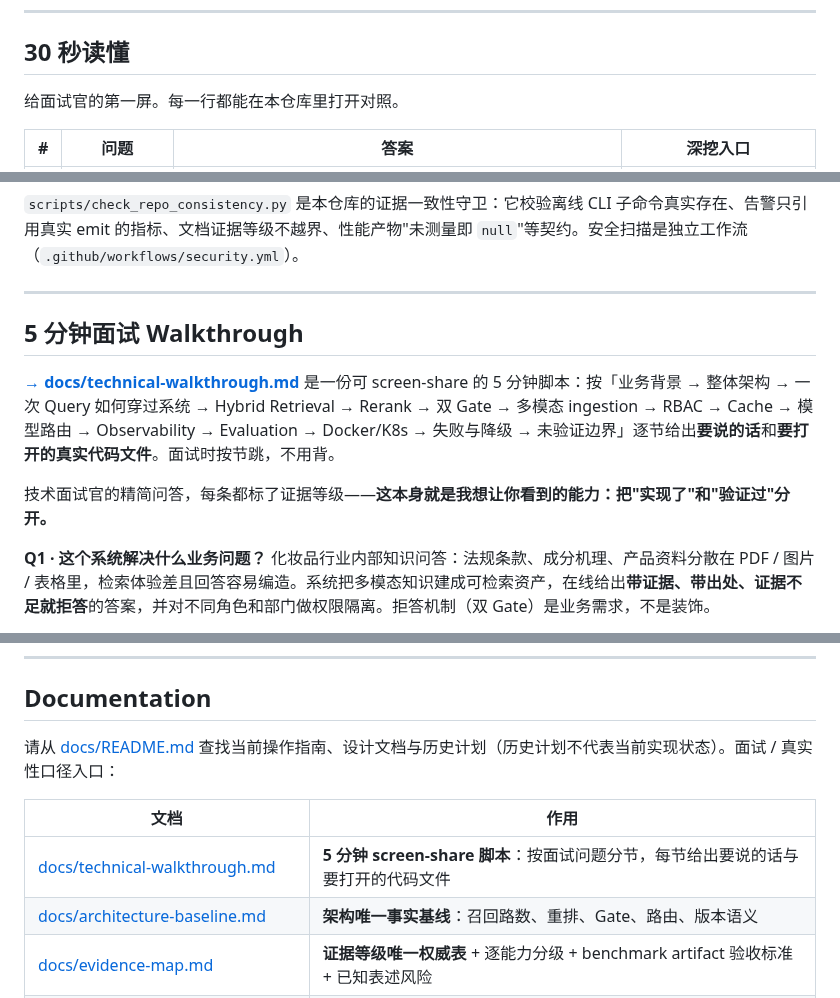
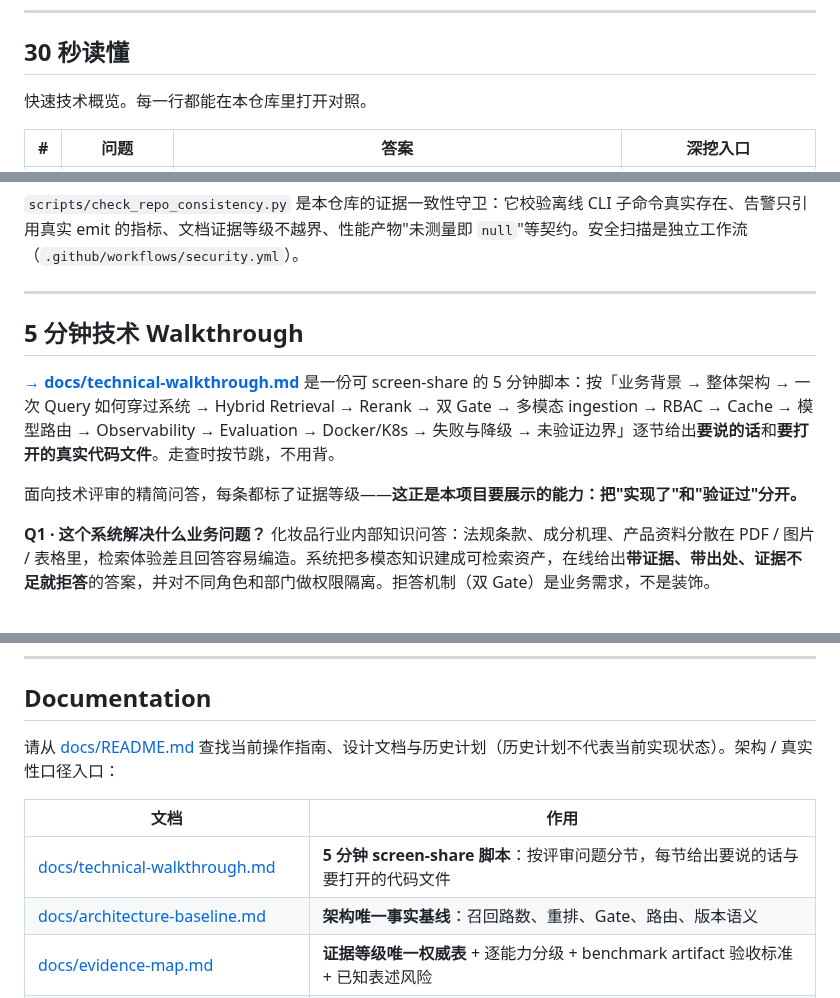
Before and after one commit to Xander-Xai/Beauty-Industry-RAG-QA-System, a Markdown page: README.md, 3 parts joined by grey strips. Rendered like a GitHub page.

Commit message:
docs: neutralize interview wording in README (#71)

```diff
--- a/README.md
+++ b/README.md
@@ -25,7 +25,7 @@
 
 ## 30 秒读懂
 
-给面试官的第一屏。每一行都能在本仓库里打开对照。
+快速技术概览。每一行都能在本仓库里打开对照。
 
 | # | 问题 | 答案 | 深挖入口 |
 |---|---|---|---|
@@ -253,11 +253,11 @@ python3 scripts/check_repo_consistency.py
 
 ---
 
-## 5 分钟面试 Walkthrough
+## 5 分钟技术 Walkthrough
 
-**[→ docs/technical-walkthrough.md](docs/technical-walkthrough.md)** 是一份可 screen-share 的 5 分钟脚本：按「业务背景 → 整体架构 → 一次 Query 如何穿过系统 → Hybrid Retrieval → Rerank → 双 Gate → 多模态 ingestion → RBAC → Cache → 模型路由 → Observability → Evaluation → Docker/K8s → 失败与降级 → 未验证边界」逐节给出**要说的话**和**要打开的真实代码文件**。面试时按节跳，不用背。
+**[→ docs/technical-walkthrough.md](docs/technical-walkthrough.md)** 是一份可 screen-share 的 5 分钟脚本：按「业务背景 → 整体架构 → 一次 Query 如何穿过系统 → Hybrid Retrieval → Rerank → 双 Gate → 多模态 ingestion → RBAC → Cache → 模型路由 → Observability → Evaluation → Docker/K8s → 失败与降级 → 未验证边界」逐节给出**要说的话**和**要打开的真实代码文件**。走查时按节跳，不用背。
 
-技术面试官的精简问答，每条都标了证据等级——**这本身就是我想让你看到的能力：把"实现了"和"验证过"分开。**
+面向技术评审的精简问答，每条都标了证据等级——**这正是本项目要展示的能力：把"实现了"和"验证过"分开。**
 
 **Q1 · 这个系统解决什么业务问题？**
 化妆品行业内部知识问答：法规条款、成分机理、产品资料分散在 PDF / 图片 / 表格里，检索体验差且回答容易编造。系统把多模态知识建成可检索资产，在线给出**带证据、带出处、证据不足就拒答**的答案，并对不同角色和部门做权限隔离。拒答机制（双 Gate）是业务需求，不是装饰。
@@ -355,11 +355,11 @@ FastAPI 单体主链路 + React 前端。离线侧：解析 → 切块 → BGE
 
 ## Documentation
 
-请从 [docs/README.md](docs/README.md) 查找当前操作指南、设计文档与历史计划（历史计划不代表当前实现状态）。面试 / 真实性口径入口：
+请从 [docs/README.md](docs/README.md) 查找当前操作指南、设计文档与历史计划（历史计划不代表当前实现状态）。架构 / 真实性口径入口：
 
 | 文档 | 作用 |
 |---|---|
-| [docs/technical-walkthrough.md](docs/technical-walkthrough.md) | **5 分钟 screen-share 脚本**：按面试问题分节，每节给出要说的话与要打开的代码文件 |
+| [docs/technical-walkthrough.md](docs/technical-walkthrough.md) | **5 分钟 screen-share 脚本**：按评审问题分节，每节给出要说的话与要打开的代码文件 |
 | [docs/architecture-baseline.md](docs/architecture-baseline.md) | **架构唯一事实基线**：召回路数、重排、Gate、路由、版本语义 |
 | [docs/evidence-map.md](docs/evidence-map.md) | **证据等级唯一权威表** + 逐能力分级 + benchmark artifact 验收标准 + 已知表述风险 |
 | [docs/repository-truth-audit.md](docs/repository-truth-audit.md) | 逐能力实现 / 证据 / 状态审计，含 Qdrant 两态、告警双机制、外部验证边界 |
```
Also changed, not shown: other parts of README.md (+2 -2 lines).
